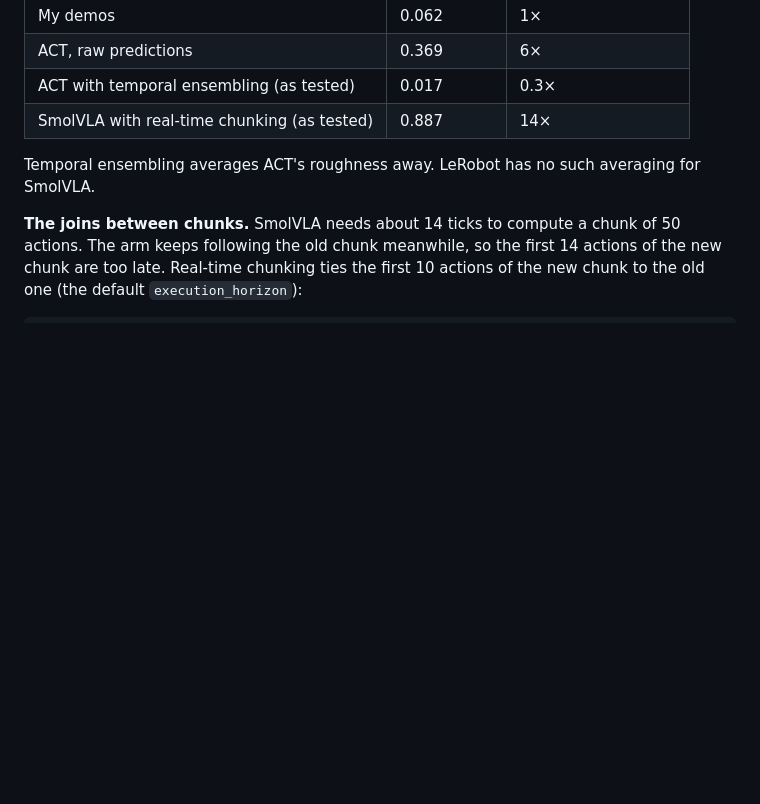
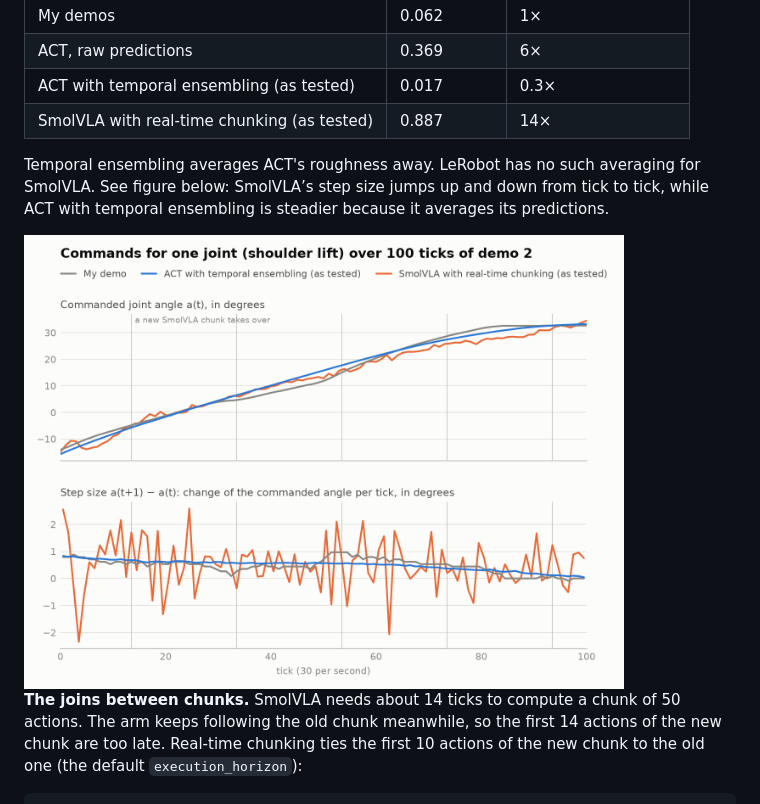
Before and after one commit to LETOET/so101-project, a Markdown page: APPENDIX.md, the part around the change. GitHub-like rendering; pictures changed too: media/smolvla_motion.png (added); blank space fills up the shorter version.

Commit message:
Appendix: figure of the commanded joint angle and step size for my demo, ACT and SmolVLA

```diff
--- a/APPENDIX.md
+++ b/APPENDIX.md
@@ -268,7 +268,9 @@ On the robot, SmolVLA moved more shakily than ACT. I observed this visually, so
 | ACT with temporal ensembling (as tested) | 0.017 | 0.3× |
 | SmolVLA with real-time chunking (as tested) | 0.887 | 14× |
 
-Temporal ensembling averages ACT's roughness away. LeRobot has no such averaging for SmolVLA.
+Temporal ensembling averages ACT's roughness away. LeRobot has no such averaging for SmolVLA. See figure below: SmolVLA’s step size jumps up and down from tick to tick, while ACT with temporal ensembling is steadier because it averages its predictions.
+
+<img src="media/smolvla_motion.png" alt="Commands for the shoulder lift joint over 100 ticks: my demo, ACT and SmolVLA" width="600">
 
 **The joins between chunks.** SmolVLA needs about 14 ticks to compute a chunk of 50 actions. The arm keeps
 following the old chunk meanwhile, so the first 14 actions of the new chunk are too late. Real-time chunking
```
